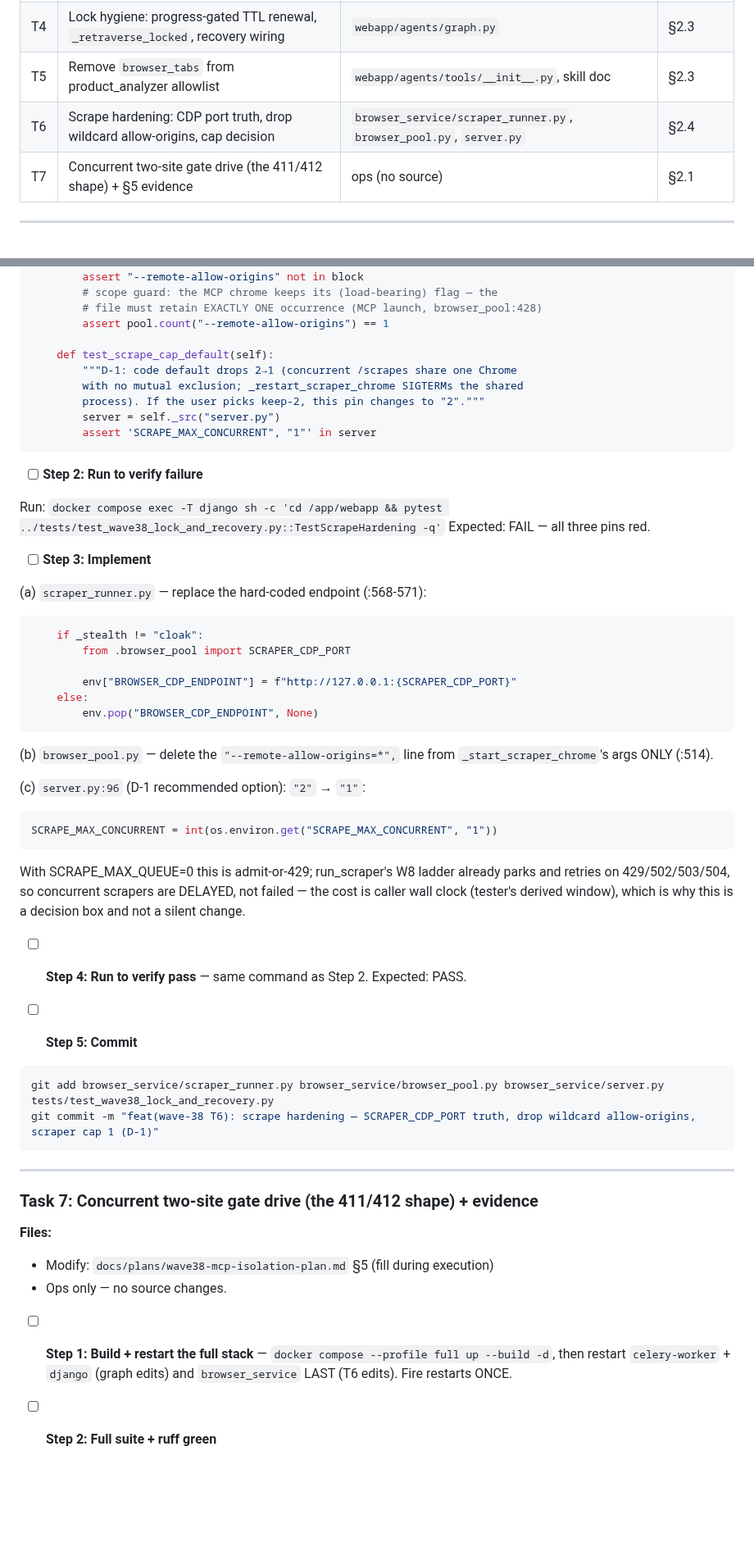
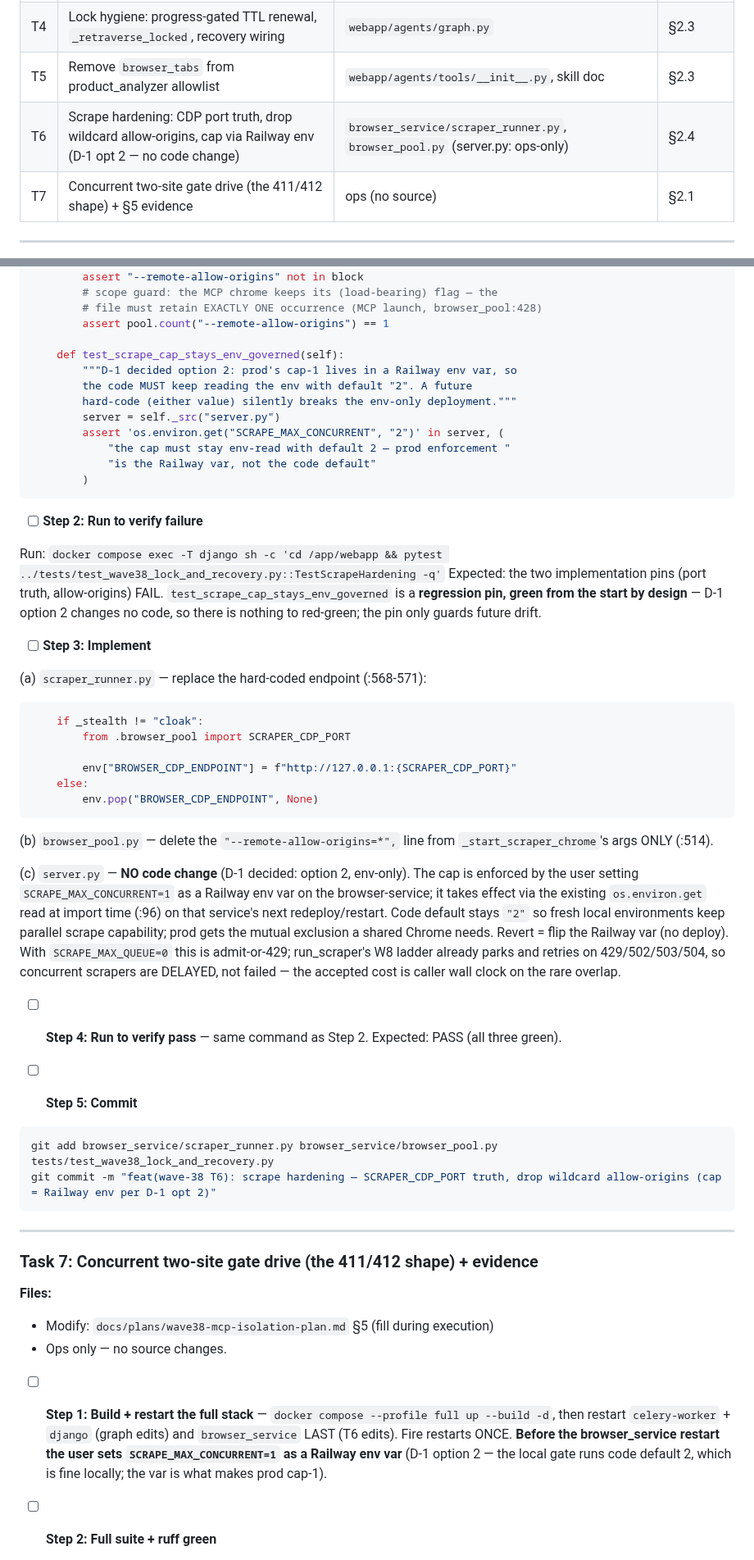
Before and after one commit to johndudex/u-ecom-scraper, a Markdown page: docs/plans/wave38-mcp-isolation-plan.md, 2 parts joined by grey strips. Shown at 82% size. Drawn GitHub-style; blank space fills up the shorter version.

Commit message:
docs(wave-38): D-1 decided — SCRAPE_MAX_CONCURRENT=1 via Railway env only, no server.py change (opt 2)
Co-Authored-By: Claude Code <noreply@anthropic.com>

````diff
--- a/docs/plans/wave38-mcp-isolation-plan.md
+++ b/docs/plans/wave38-mcp-isolation-plan.md
@@ -49,7 +49,7 @@ These five amendments came from the adversarial review the user demanded. They a
 | T3 | Job-domain capture filters (count-gated two-pass API probing + item-link filter) | `experimental/nav_traversal/traversal.py` | §2.1, D2 |
 | T4 | Lock hygiene: progress-gated TTL renewal, `_retraverse_locked`, recovery wiring | `webapp/agents/graph.py` | §2.3 |
 | T5 | Remove `browser_tabs` from product_analyzer allowlist | `webapp/agents/tools/__init__.py`, skill doc | §2.3 |
-| T6 | Scrape hardening: CDP port truth, drop wildcard allow-origins, cap decision | `browser_service/scraper_runner.py`, `browser_pool.py`, `server.py` | §2.4 |
+| T6 | Scrape hardening: CDP port truth, drop wildcard allow-origins, cap via Railway env (D-1 opt 2 — no code change) | `browser_service/scraper_runner.py`, `browser_pool.py` (server.py: ops-only) | §2.4 |
 | T7 | Concurrent two-site gate drive (the 411/412 shape) + §5 evidence | ops (no source) | §2.1 |
 
 ---
@@ -1488,18 +1488,21 @@ class TestScrapeHardening:
         # file must retain EXACTLY ONE occurrence (MCP launch, browser_pool:428)
         assert pool.count("--remote-allow-origins") == 1
 
-    def test_scrape_cap_default(self):
-        """D-1: code default drops 2→1 (concurrent /scrapes share one Chrome
-        with no mutual exclusion; _restart_scraper_chrome SIGTERMs the shared
-        process). If the user picks keep-2, this pin changes to "2"."""
+    def test_scrape_cap_stays_env_governed(self):
+        """D-1 decided option 2: prod's cap-1 lives in a Railway env var, so
+        the code MUST keep reading the env with default "2". A future
+        hard-code (either value) silently breaks the env-only deployment."""
         server = self._src("server.py")
-        assert 'SCRAPE_MAX_CONCURRENT", "1"' in server
+        assert 'os.environ.get("SCRAPE_MAX_CONCURRENT", "2")' in server, (
+            "the cap must stay env-read with default 2 — prod enforcement "
+            "is the Railway var, not the code default"
+        )
 ```
 
 - [ ] **Step 2: Run to verify failure**
 
 Run: `docker compose exec -T django sh -c 'cd /app/webapp && pytest ../tests/test_wave38_lock_and_recovery.py::TestScrapeHardening -q'`
-Expected: FAIL — all three pins red.
+Expected: the two implementation pins (port truth, allow-origins) FAIL. `test_scrape_cap_stays_env_governed` is a **regression pin, green from the start by design** — D-1 option 2 changes no code, so there is nothing to red-green; the pin only guards future drift.
 
 - [ ] **Step 3: Implement**
 
@@ -1516,21 +1519,15 @@ Expected: FAIL — all three pins red.
 
 (b) `browser_pool.py` — delete the `"--remote-allow-origins=*",` line from `_start_scraper_chrome`'s args ONLY (:514).
 
-(c) `server.py:96` (D-1 recommended option): `"2"` → `"1"`:
-
-```python
-SCRAPE_MAX_CONCURRENT = int(os.environ.get("SCRAPE_MAX_CONCURRENT", "1"))
-```
-
-With SCRAPE_MAX_QUEUE=0 this is admit-or-429; run_scraper's W8 ladder already parks and retries on 429/502/503/504, so concurrent scrapers are DELAYED, not failed — the cost is caller wall clock (tester's derived window), which is why this is a decision box and not a silent change.
-
-- [ ] **Step 4: Run to verify pass** — same command as Step 2. Expected: PASS.
+(c) `server.py` — **NO code change** (D-1 decided: option 2, env-only). The cap is enforced by the user setting `SCRAPE_MAX_CONCURRENT=1` as a Railway env var on the browser-service; it takes effect via the existing `os.environ.get` read at import time (:96) on that service's next redeploy/restart. Code default stays `"2"` so fresh local environments keep parallel scrape capability; prod gets the mutual exclusion a shared Chrome needs. Revert = flip the Railway var (no deploy). With `SCRAPE_MAX_QUEUE=0` this is admit-or-429; run_scraper's W8 ladder already parks and retries on 429/502/503/504, so concurrent scrapers are DELAYED, not failed — the accepted cost is caller wall clock on the rare overlap.
+
+- [ ] **Step 4: Run to verify pass** — same command as Step 2. Expected: PASS (all three green).
 
 - [ ] **Step 5: Commit**
 
 ```bash
-git add browser_service/scraper_runner.py browser_service/browser_pool.py browser_service/server.py tests/test_wave38_lock_and_recovery.py
-git commit -m "feat(wave-38 T6): scrape hardening — SCRAPER_CDP_PORT truth, drop wildcard allow-origins, scraper cap 1 (D-1)"
+git add browser_service/scraper_runner.py browser_service/browser_pool.py tests/test_wave38_lock_and_recovery.py
+git commit -m "feat(wave-38 T6): scrape hardening — SCRAPER_CDP_PORT truth, drop wildcard allow-origins (cap = Railway env per D-1 opt 2)"
 ```
 
 ---
@@ -1541,7 +1538,7 @@ git commit -m "feat(wave-38 T6): scrape hardening — SCRAPER_CDP_PORT truth, dr
 - Modify: `docs/plans/wave38-mcp-isolation-plan.md` §5 (fill during execution)
 - Ops only — no source changes.
 
-- [ ] **Step 1: Build + restart the full stack** — `docker compose --profile full up --build -d`, then restart `celery-worker` + `django` (graph edits) and `browser_service` LAST (T6 edits). Fire restarts ONCE.
+- [ ] **Step 1: Build + restart the full stack** — `docker compose --profile full up --build -d`, then restart `celery-worker` + `django` (graph edits) and `browser_service` LAST (T6 edits). Fire restarts ONCE. **Before the browser_service restart the user sets `SCRAPE_MAX_CONCURRENT=1` as a Railway env var** (D-1 option 2 — the local gate runs code default 2, which is fine locally; the var is what makes prod cap-1).
 
 - [ ] **Step 2: Full suite + ruff green**
 
````
Also changed, not shown: other parts of docs/plans/wave38-mcp-isolation-plan.md (+7 -12 lines).
